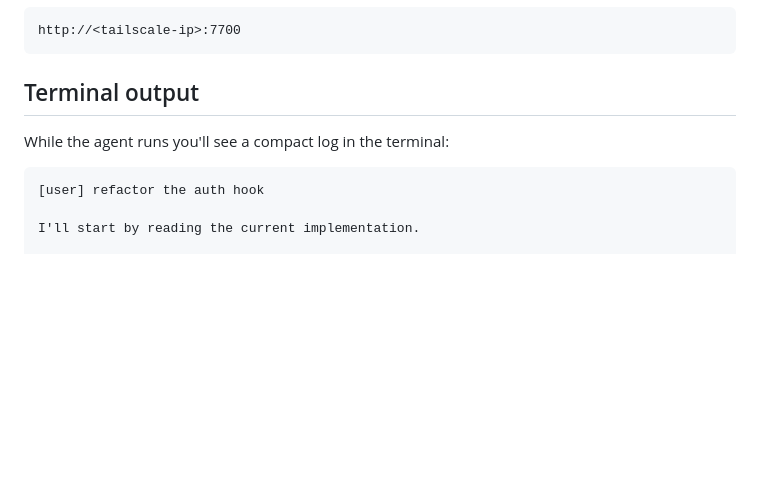
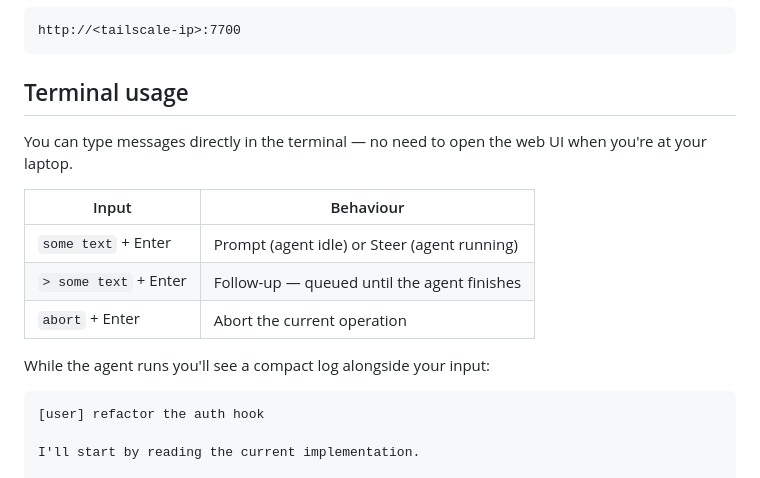
Before and after one commit to andreasmcdermott/pi-remote, a Markdown page: README.md, the part around the change. Rendered like a GitHub page; blank space fills up the shorter version.

Commit message:
Update docs to cover terminal input loop

````diff
--- a/README.md
+++ b/README.md
@@ -56,9 +56,17 @@ The bridge will:
 http://<tailscale-ip>:7700
 ```
 
-## Terminal output
+## Terminal usage
 
-While the agent runs you'll see a compact log in the terminal:
+You can type messages directly in the terminal — no need to open the web UI when you're at your laptop.
+
+| Input | Behaviour |
+|-------|-----------|
+| `some text` + Enter | Prompt (agent idle) or Steer (agent running) |
+| `> some text` + Enter | Follow-up — queued until the agent finishes |
+| `abort` + Enter | Abort the current operation |
+
+While the agent runs you'll see a compact log alongside your input:
 
 ```
 [user] refactor the auth hook
````
Also changed, not shown: PROJECT_PLAN.md (+1 -0 lines).
